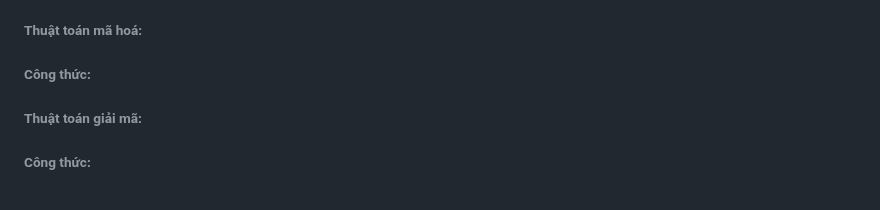
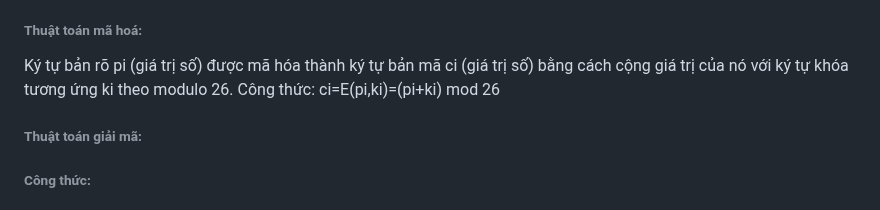
Before and after one commit to D-Q-Minh/k58ktp_baitap1, a Markdown page: README.md, the part around the change. Rendered like a GitHub page.

```diff
--- a/README.md
+++ b/README.md
@@ -146,7 +146,9 @@ a⋅a −1 ≡1(modm)
  - K(lặp)=k1*k2...km*km+1...kn (Khóa được lặp lại, với ki=ki mod m)
 
 ###### Thuật toán mã hoá:
-###### Công thức:
+Ký tự bản rõ pi (giá trị số) được mã hóa thành ký tự bản mã ci (giá trị số) bằng cách cộng giá trị của nó với ký tự khóa tương ứng ki theo modulo 26.
+Công thức: ci=E(pi,ki)=(pi+ki) mod 26
+
 ###### Thuật toán giải mã:
 ###### Công thức:
 
```
